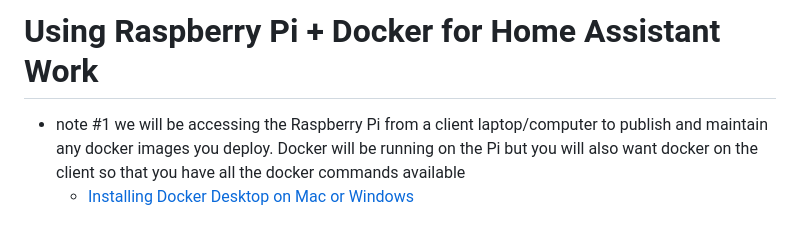
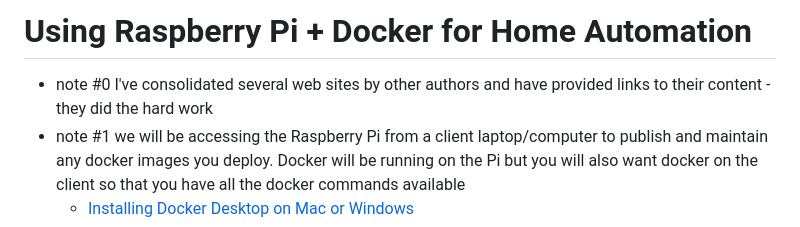
Before and after one commit to ldaponte/pi_container, a Markdown page: README.md, the part around the change. Drawn GitHub-style.

```diff
--- a/README.md
+++ b/README.md
@@ -1,4 +1,5 @@
-# Using Raspberry Pi + Docker for Home Assistant Work
+# Using Raspberry Pi + Docker for Home Automation
+- note #0 I've consolidated several web sites by other authors and have provided links to their content - they did the hard work
 - note #1 we will be accessing the Raspberry Pi from a client laptop/computer to publish and maintain any docker images you deploy.  Docker will be running on the Pi but you will also want docker on the client so that you have all the docker commands available
   - [Installing Docker Desktop on Mac or Windows](https://www.docker.com/products/docker-desktop/)
 - note #2 you will want to create an image of your Pi SD card after everything is working so you have a clean backup in case you need to start over.
```
